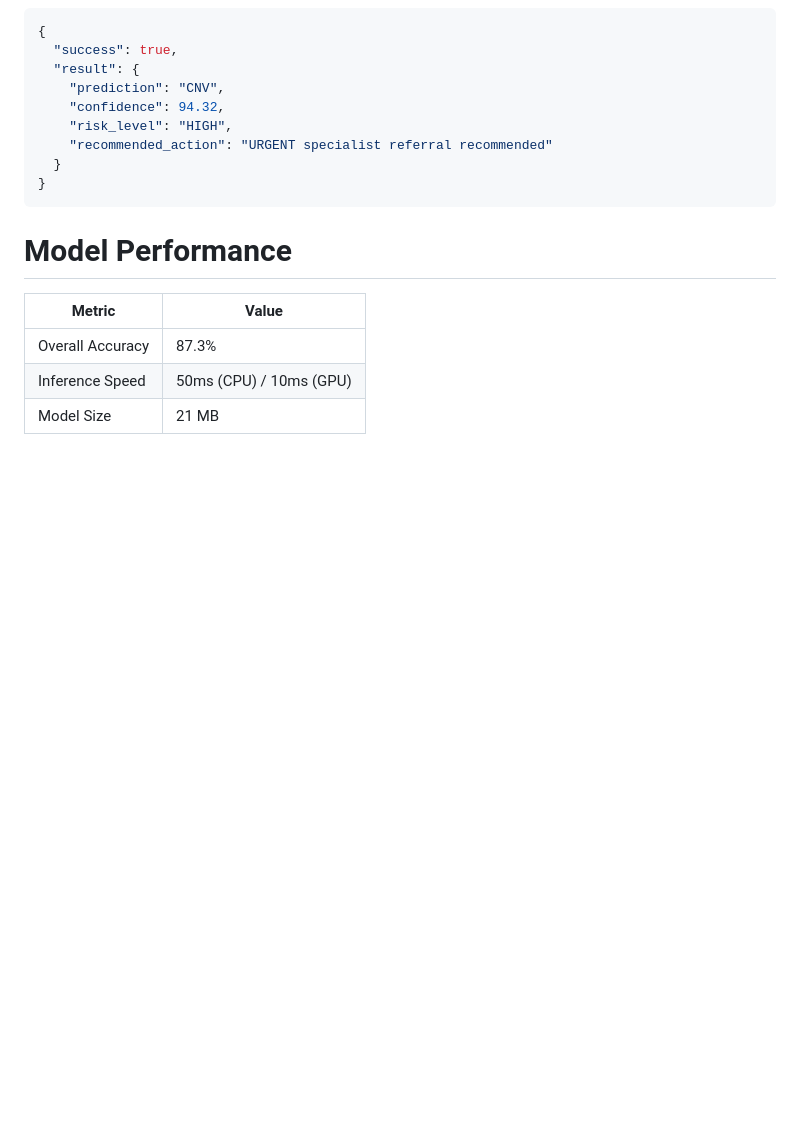
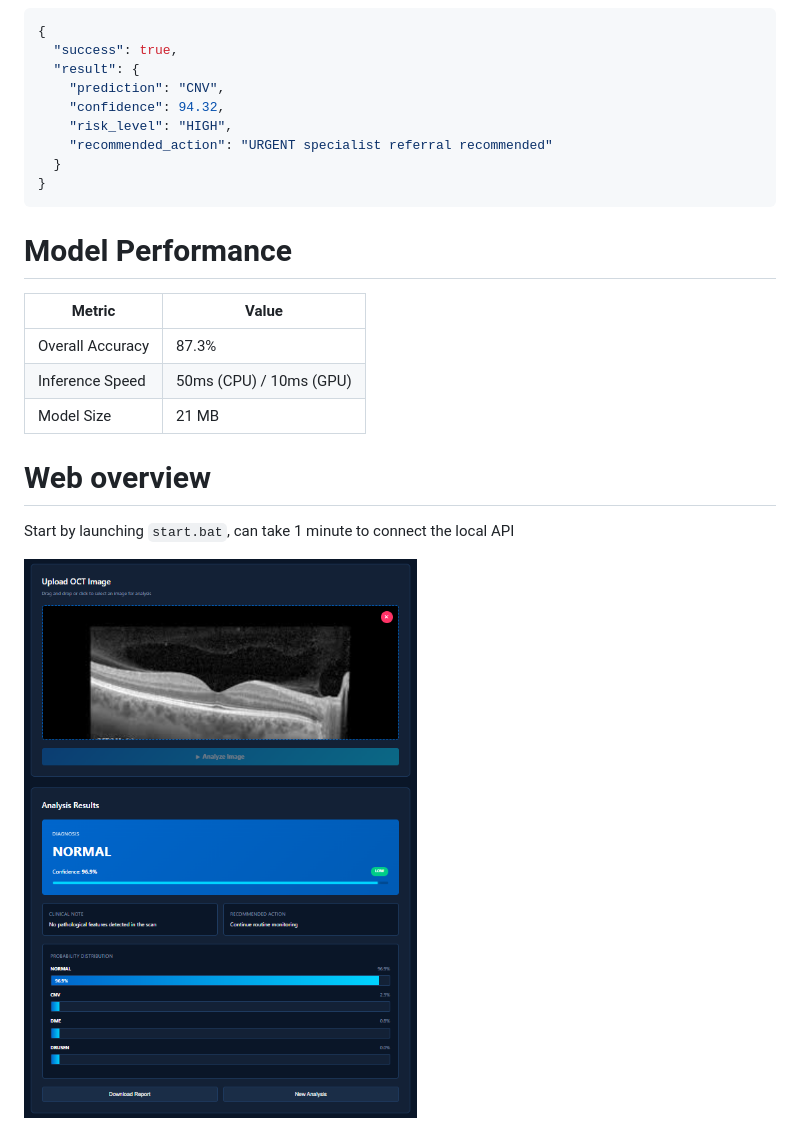
Before and after one commit to gabi0s/amd-detection, a Markdown page: readme.md, the part around the change printed below. Rendered like a GitHub page; pictures changed too: png/image.png (added); blank space fills up the shorter version.

Commit message:
add image to readme

```diff
--- a/readme.md
+++ b/readme.md
@@ -226,3 +226,10 @@ curl -X POST http://localhost:5000/predict -F "image=@scan.jpeg"
 | Overall Accuracy | 87.3%                   |
 | Inference Speed  | 50ms (CPU) / 10ms (GPU) |
 | Model Size       | 21 MB                   |
+
+
+# Web overview
+
+Start by  launching `start.bat`, can take 1 minute to connect the local API
+
+![alt text](/png/image.png)
```
Also changed, not shown: other parts of readme.md (+2 -2 lines), image.png (added).
